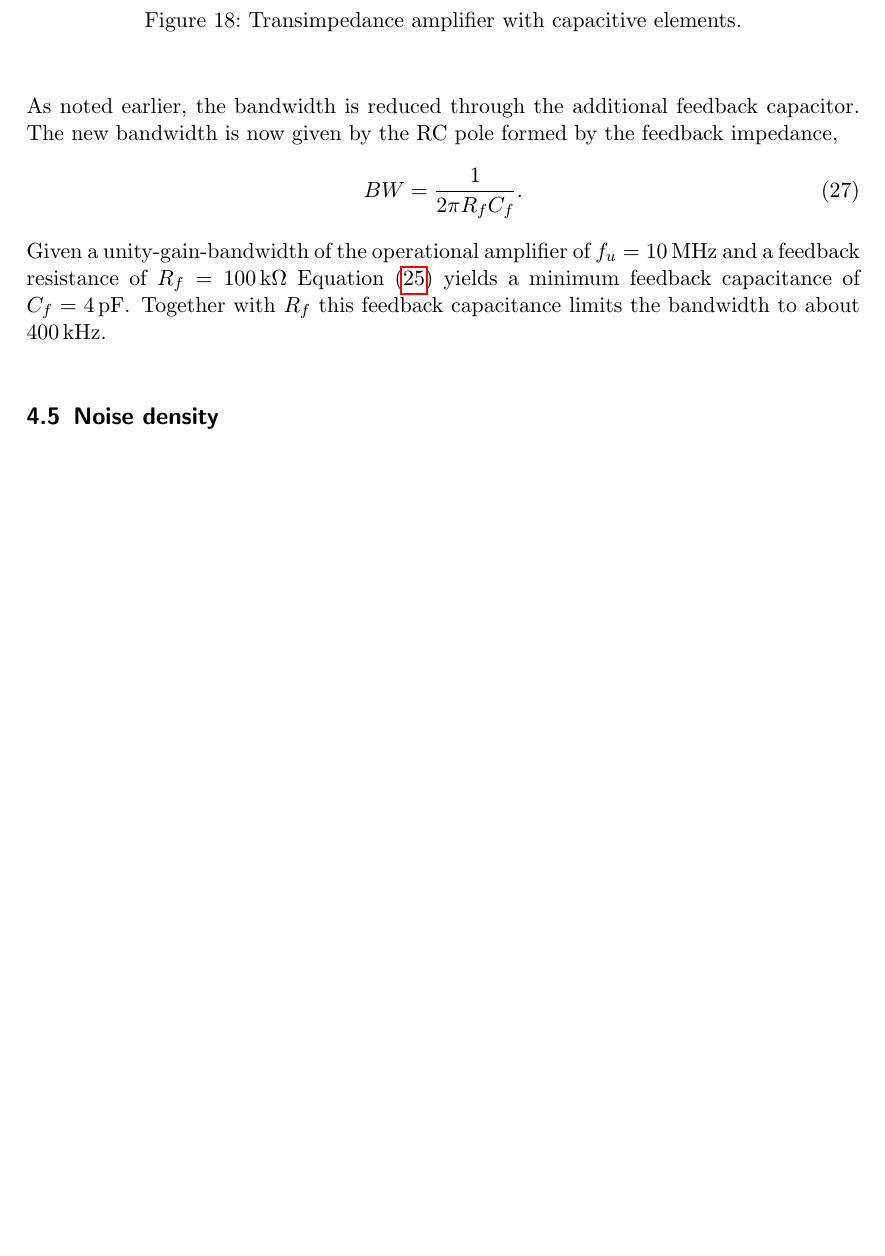
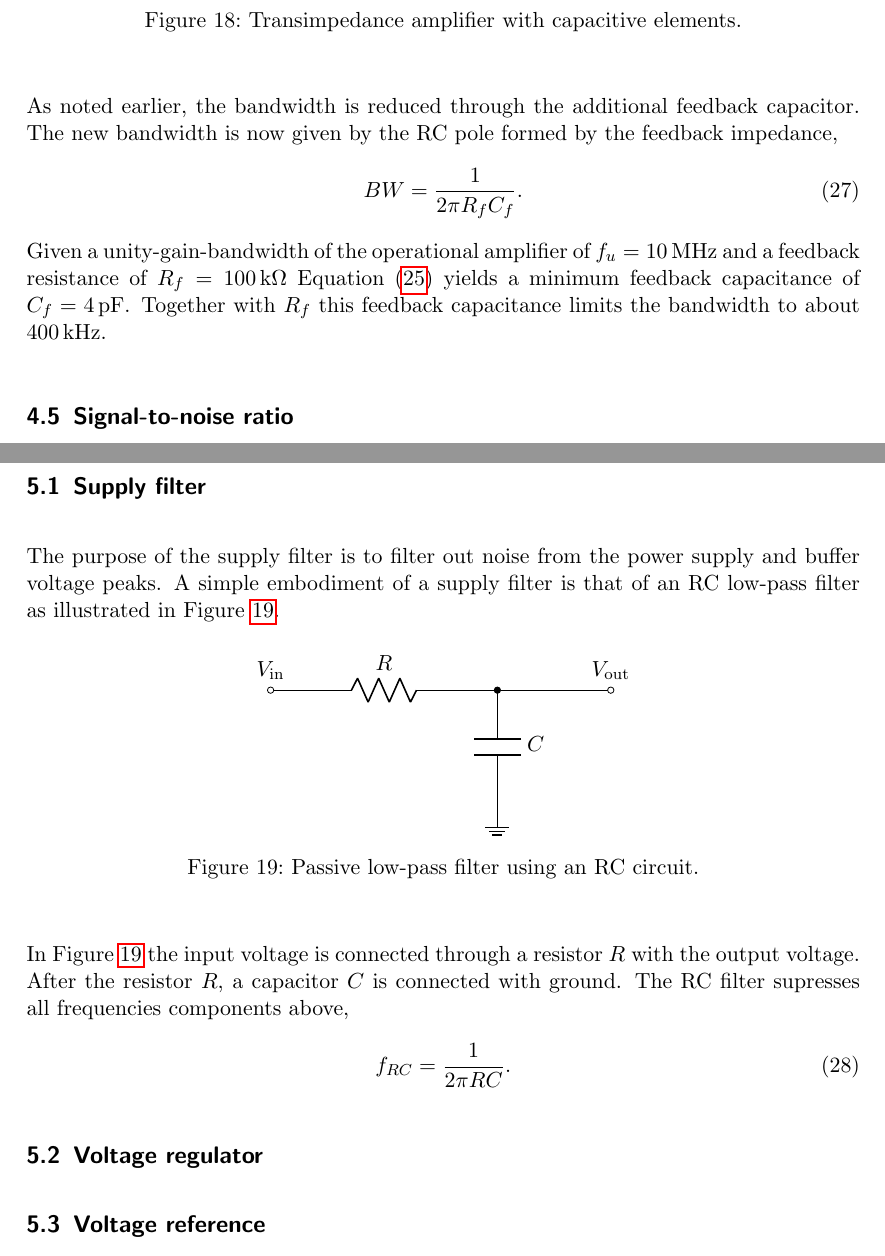
Before and after one commit to bodokaiser/position-sensitive-detector, a LaTeX document (documentation/main.tex, which reads documentation/section/power.tex, documentation/section/preamplifier.tex): part of page 23 of 25 before the commit and two parts of pages 23 and 24 of 26 after it, the two joined at a grey line, cut so that both start at the same text, the shorter picture padded with empty space. Compiled offline with pdfLaTeX.

Commit message:
added power management section to documentation

```diff
--- /dev/null
+++ b/documentation/section/power.tex
@@ -0,0 +1,26 @@
+\section{Power management}
+
+\subsection{Supply filter}
+
+The purpose of the supply filter is to filter out noise from the power supply and buffer voltage peaks.
+A simple embodiment of a supply filter is that of an RC low-pass filter as illustrated in \Cref{fig:filter_lowpass}.
+\begin{figure}[H]
+	\centering
+	\begin{circuitikz}
+		\draw (0, 0) node[ocirc, label=$V_\text{in}$]{} to[resistor, label=$R$] ++(4, 0) node(node)[circ]{};
+		\draw (node) -- ++(2, 0) node[ocirc, label=$V_\text{out}$]{};
+		\draw (node) to[capacitor, label=$C$] ++(0, -2) node[ground]{};
+	\end{circuitikz}
+	\caption{Passive low-pass filter using an RC circuit.}\label{fig:filter_lowpass}
+\end{figure}
+In \Cref{fig:filter_lowpass} the input voltage is connected through a resistor $R$ with the output voltage.
+After the resistor $R$, a capacitor $C$ is connected with ground.
+The RC filter supresses all frequencies components above,
+\begin{equation}
+	f_{RC}=\frac{1}{2\pi RC}.
+\end{equation}
+% TODO: explain how RC should be choosen
+
+\subsection{Voltage regulator}
+
+\subsection{Voltage reference}
--- a/documentation/section/preamplifier.tex
+++ b/documentation/section/preamplifier.tex
@@ -284,7 +284,7 @@ The new bandwidth is now given by the RC pole formed by the feedback impedance,
 Given a unity-gain-bandwidth of the operational amplifier of $f_u=\SI{10}{\mega\hertz}$ and a feedback resistance of $R_f=\SI{100}{\kilo\ohm}$ \Cref{eq:feedback_capacitance_approximation} yields a minimum feedback capacitance of $C_f=\SI{4}{\pico\farad}$.
 Together with $R_f$ this feedback capacitance limits the bandwidth to about \SI{400}{\kilo\hertz}.
 
-\subsection{Noise density}
+\subsection{Signal-to-noise ratio}
 
 % TODO: (Jung, p. 80)
 % TODO: thermal noise from resistor
```
Also changed, not shown: documentation/main.tex (+1 -2 lines), documentation/main.pdf.
